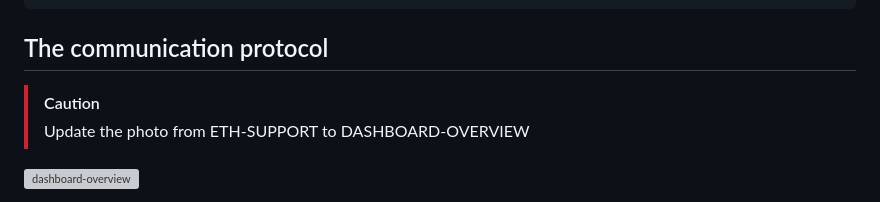
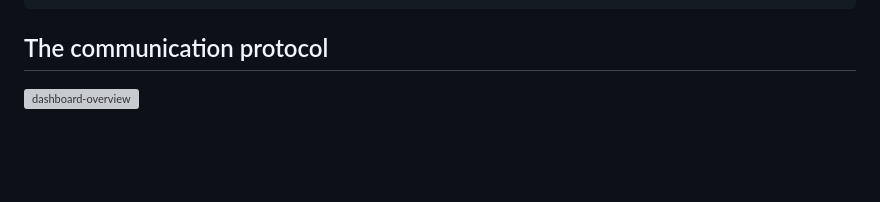
Before and after one commit to SebsIII/SRCS, a Markdown page: README.md, the part around the change. Drawn GitHub-style; blank space fills up the shorter version; grey boxes are pictures that could not be loaded.

```diff
--- a/README.md
+++ b/README.md
@@ -70,9 +70,6 @@ STM32F401RE VIN
 
 ## The communication protocol
 
-> [!CAUTION]
-> Update the photo from ETH-SUPPORT to DASHBOARD-OVERVIEW
-
 ![dashboard-overview](https://github.com/SebsIII/SRCS/blob/main/tools/Gallery/eth-render1.png)
 
 The SRCS, other than a control station is also a **web server** hosting a **local website**, on which are displayed the weather data, the SRCS status, the nearby satellite passes data and much more.
```
